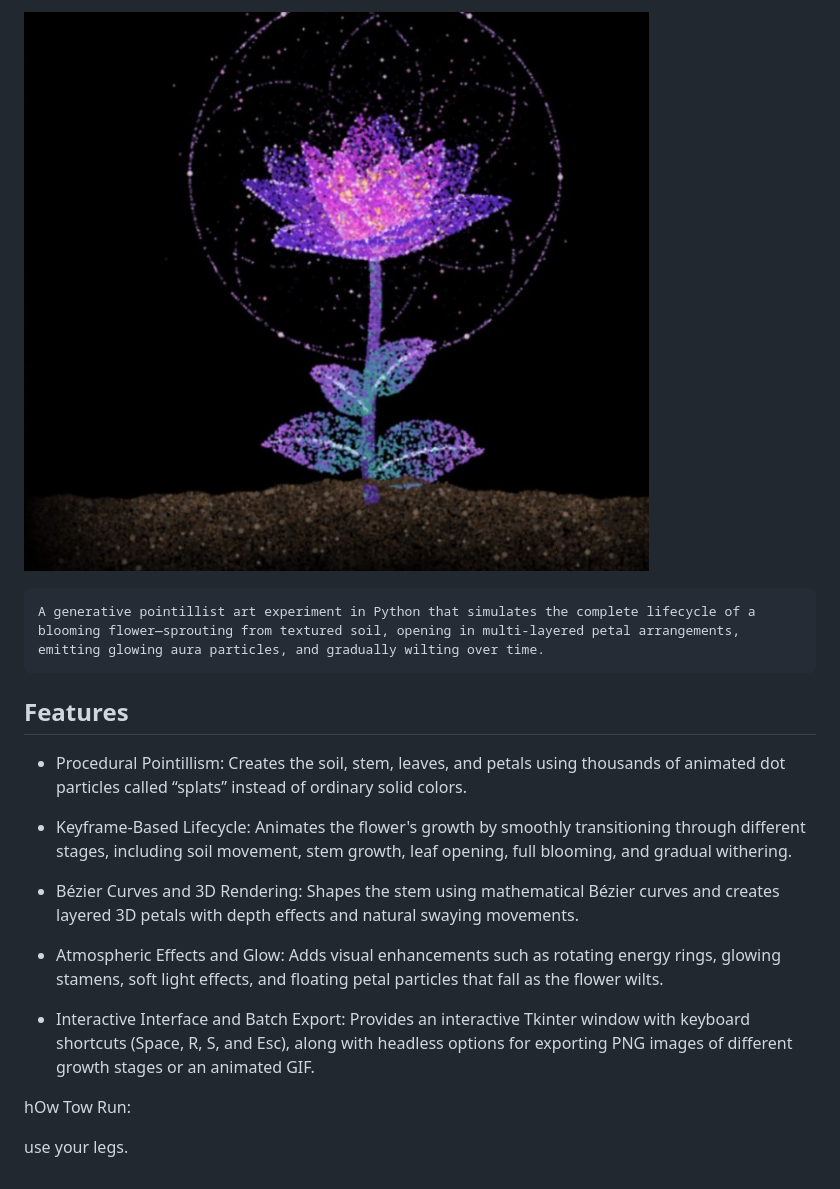
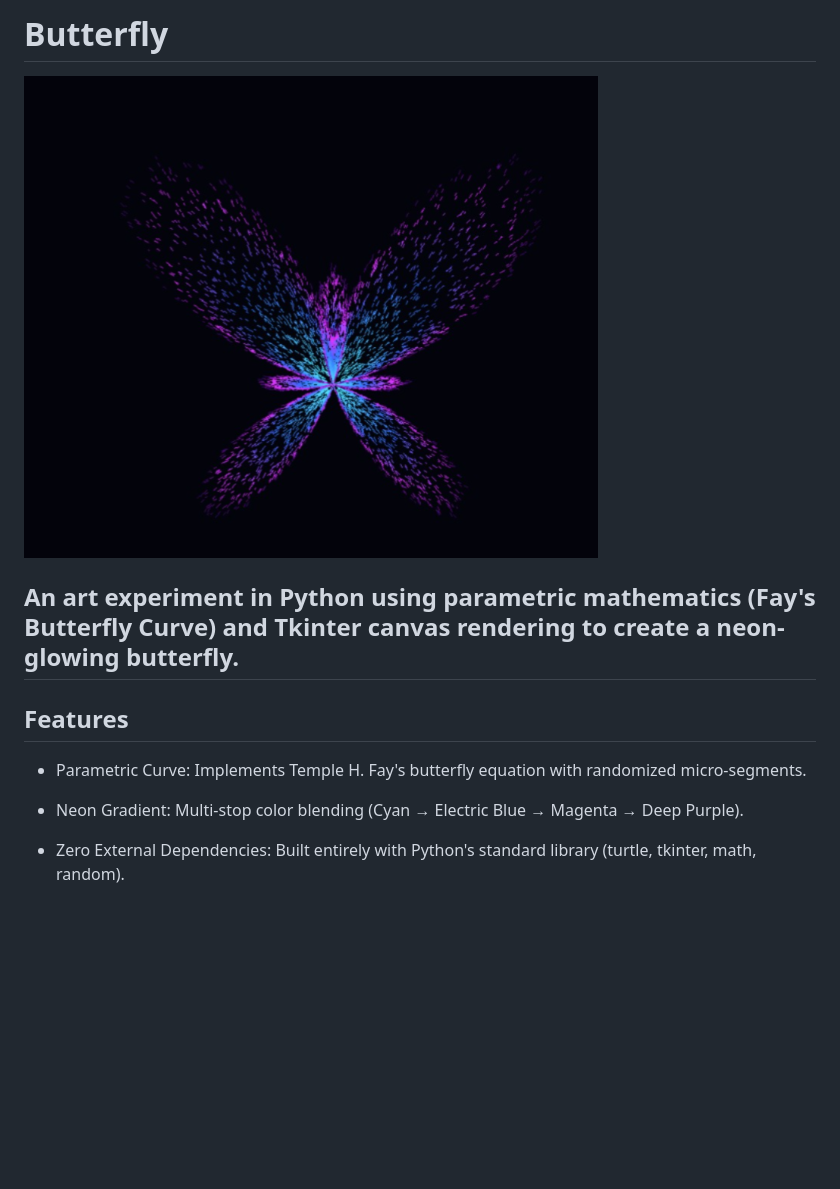
Before and after one commit to Ban619/butterply, a Markdown page: listen_look_learn.md, the part around the change. Drawn GitHub-style; pictures changed too: butterply.png (added); blank space fills up the shorter version.

```diff
--- a/listen_look_learn.md
+++ b/listen_look_learn.md
@@ -1,22 +1,14 @@
-![alt text](picsor.png)
+# Butterfly
 
-    A generative pointillist art experiment in Python that simulates the complete lifecycle of a blooming flower—sprouting from textured soil, opening in multi-layered petal arrangements, emitting glowing aura particles, and gradually wilting over time.
+![alt text](butterply.png)
+
+## An art experiment in Python using parametric mathematics (Fay's Butterfly Curve) and Tkinter canvas rendering to create a neon-glowing butterfly.
 
 
 ## Features
 
-- Procedural Pointillism: Creates the soil, stem, leaves, and petals using thousands of animated dot particles called “splats” instead of ordinary solid colors.
+- Parametric Curve: Implements Temple H. Fay's butterfly equation with randomized micro-segments.
 
-- Keyframe-Based Lifecycle: Animates the flower's growth by smoothly transitioning through different stages, including soil movement, stem growth, leaf opening, full blooming, and gradual withering.
+- Neon Gradient: Multi-stop color blending (Cyan → Electric Blue → Magenta → Deep Purple).
 
-- Bézier Curves and 3D Rendering: Shapes the stem using mathematical Bézier curves and creates layered 3D petals with depth effects and natural swaying movements.
-
-- Atmospheric Effects and Glow: Adds visual enhancements such as rotating energy rings, glowing stamens, soft light effects, and floating petal particles that fall as the flower wilts.
-
-- Interactive Interface and Batch Export: Provides an interactive Tkinter window with keyboard shortcuts (Space, R, S, and Esc), along with headless options for exporting PNG images of different growth stages or an animated GIF.
-
-
-
-hOw Tow Run:
-
-use your legs.
+- Zero External Dependencies: Built entirely with Python's standard library (turtle, tkinter, math, random).
```
Also changed, not shown: 2 other files.
